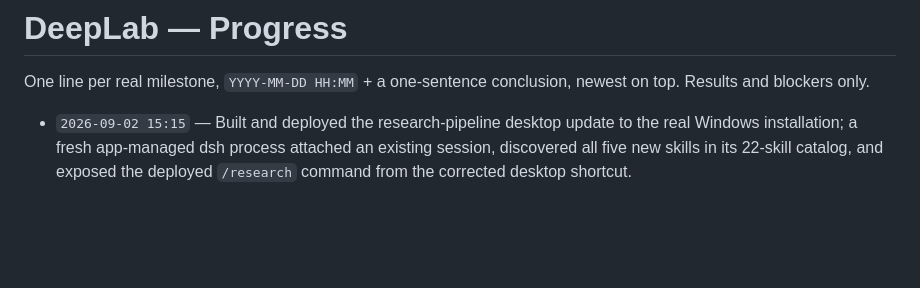
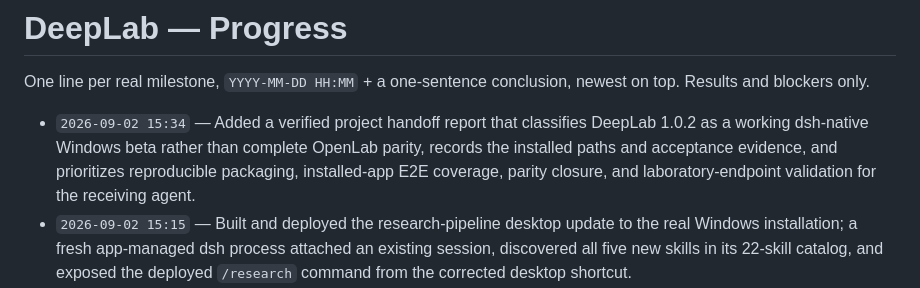
Before and after one commit to aiohsdloia/deep-lab, a Markdown page: PROGRESS.md, the part around the change. GitHub-like rendering; blank space fills up the shorter version.

Commit message:
docs: add project handoff report

```diff
--- a/PROGRESS.md
+++ b/PROGRESS.md
@@ -3,6 +3,7 @@
 One line per real milestone, `YYYY-MM-DD HH:MM` + a one-sentence conclusion, newest on top.
 Results and blockers only.
 
+- `2026-09-02 15:34` — Added a verified project handoff report that classifies DeepLab 1.0.2 as a working dsh-native Windows beta rather than complete OpenLab parity, records the installed paths and acceptance evidence, and prioritizes reproducible packaging, installed-app E2E coverage, parity closure, and laboratory-endpoint validation for the receiving agent.
 - `2026-09-02 15:15` — Built and deployed the research-pipeline desktop update to the real Windows installation; a fresh app-managed dsh process attached an existing session, discovered all five new skills in its 22-skill catalog, and exposed the deployed `/research` command from the corrected desktop shortcut.
 - `2026-09-02 12:15` — Restored OpenLab's five-stage research pipeline as bundled dsh-native skills with dependency-aware subagent orchestration, a `/research` command, and a visible workflow starter; real pinned-dsh discovery, focused UI tests, typecheck, lint, the full 910-test suite, and the production web build pass.
 - `2026-09-02 00:00` — Expanded the unchanged upstream whale's desktop host to the active display work area and added host-only pointer routing; installed Windows acceptance dragged it top-right to bottom-left and back, confirmed transparent-area hit-through with no native menu or dsh console, and passed pinned-dsh plugin acceptance, while Rust test executables remain blocked by this host's GNU/WebView `STATUS_ENTRYPOINT_NOT_FOUND` runtime mismatch.
```
Also changed, not shown: docs/PROJECT_HANDOFF.md (added, +478 -0 lines).
